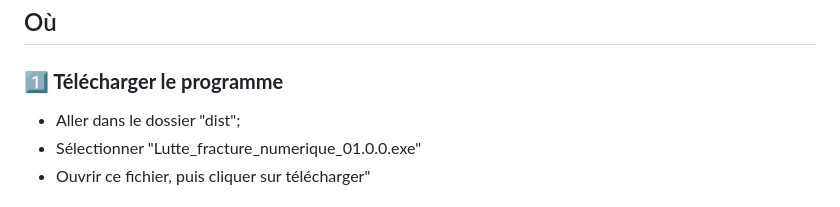
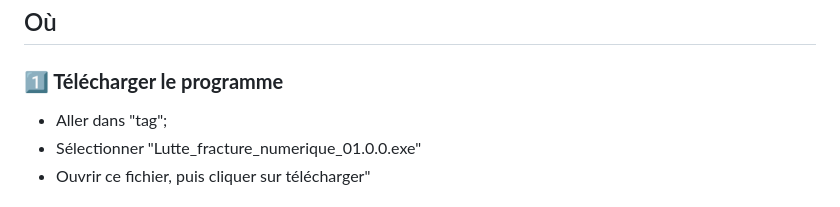
Before and after one commit to BrunoDevCraft/Lutte_contre_fracture_numerique, a Markdown page: README.md, the part around the change. GitHub-like rendering.

Commit message:
Update README with project details and instructions

```diff
--- a/README.md
+++ b/README.md
@@ -55,7 +55,7 @@ git clone https://github.com/BrunoDevCraft/Lutte_contre_fracture_numerique.git
 ## Où
 
 ### **1️⃣ Télécharger le programme**
-- Aller dans le dossier "dist";
+- Aller dans "tag";
 - Sélectionner "Lutte_fracture_numerique_01.0.0.exe"
 - Ouvrir ce fichier, puis cliquer sur télécharger"
 
```
